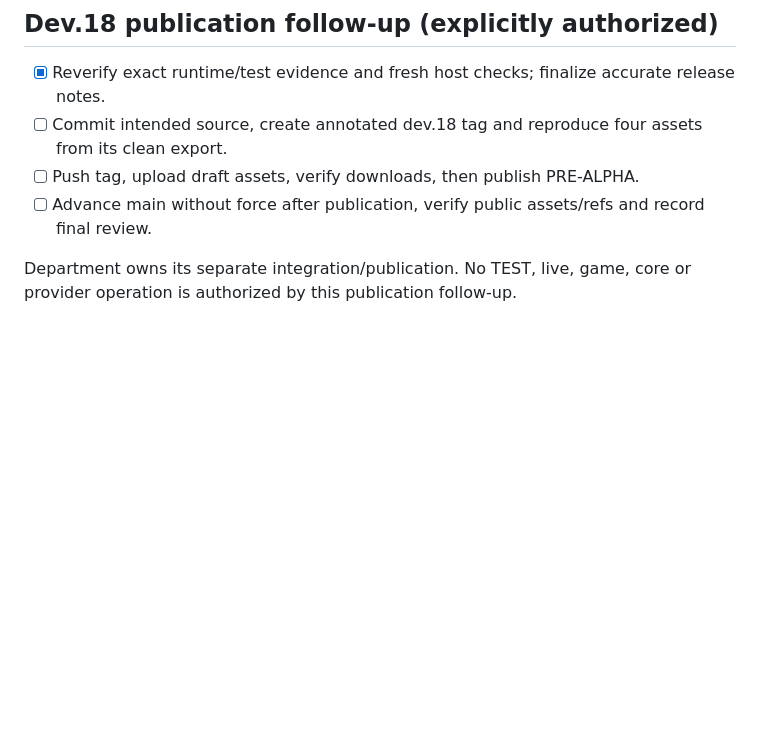
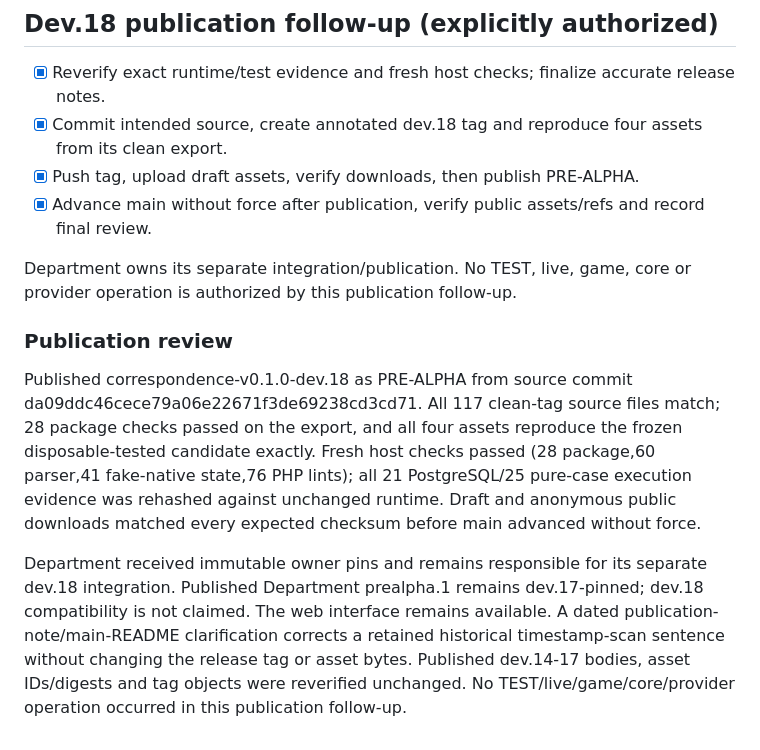
Before and after one commit to Francisco-boop-001/CHIM-SealedFates, a Markdown page: tasks/todo.md, the part around the change. Rendered like a GitHub page; blank space fills up the shorter version.

```diff
--- a/tasks/todo.md
+++ b/tasks/todo.md
@@ -74,8 +74,15 @@ Department performed a read-only compatibility review. Its published prealpha.1
 ## Dev.18 publication follow-up (explicitly authorized)
 
 - [x] Reverify exact runtime/test evidence and fresh host checks; finalize accurate release notes.
-- [ ] Commit intended source, create annotated dev.18 tag and reproduce four assets from its clean export.
-- [ ] Push tag, upload draft assets, verify downloads, then publish PRE-ALPHA.
-- [ ] Advance main without force after publication, verify public assets/refs and record final review.
+- [x] Commit intended source, create annotated dev.18 tag and reproduce four assets from its clean export.
+- [x] Push tag, upload draft assets, verify downloads, then publish PRE-ALPHA.
+- [x] Advance main without force after publication, verify public assets/refs and record final review.
 
 Department owns its separate integration/publication. No TEST, live, game, core or provider operation is authorized by this publication follow-up.
+
+
+### Publication review
+
+Published correspondence-v0.1.0-dev.18 as PRE-ALPHA from source commit da09ddc46cece79a06e22671f3de69238cd3cd71. All 117 clean-tag source files match; 28 package checks passed on the export, and all four assets reproduce the frozen disposable-tested candidate exactly. Fresh host checks passed (28 package,60 parser,41 fake-native state,76 PHP lints); all 21 PostgreSQL/25 pure-case execution evidence was rehashed against unchanged runtime. Draft and anonymous public downloads matched every expected checksum before main advanced without force.
+
+Department received immutable owner pins and remains responsible for its separate dev.18 integration. Published Department prealpha.1 remains dev.17-pinned; dev.18 compatibility is not claimed. The web interface remains available. A dated publication-note/main-README clarification corrects a retained historical timestamp-scan sentence without changing the release tag or asset bytes. Published dev.14-17 bodies, asset IDs/digests and tag objects were reverified unchanged. No TEST/live/game/core/provider operation occurred in this publication follow-up.
```
Also changed, not shown: README.md (+2 -2 lines), docs/RELEASE.md (+2 -0 lines).
